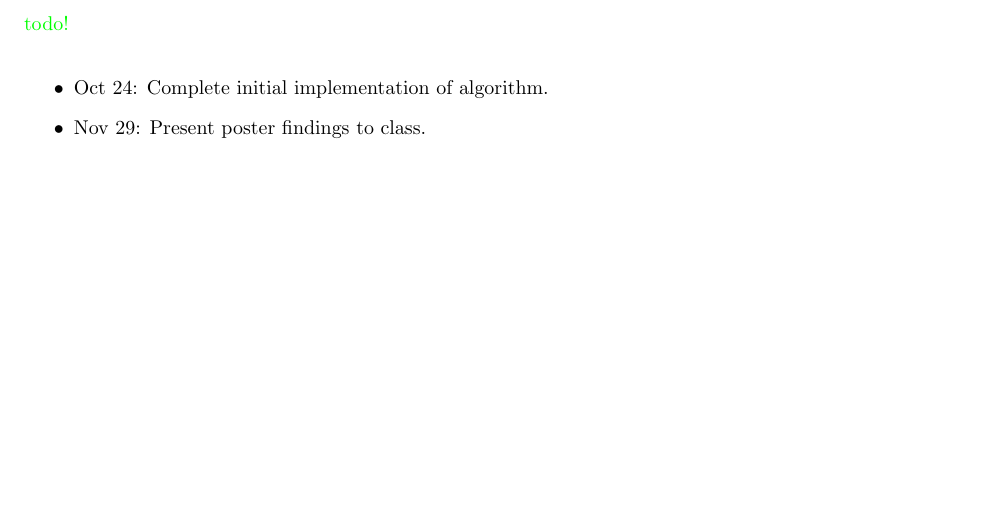
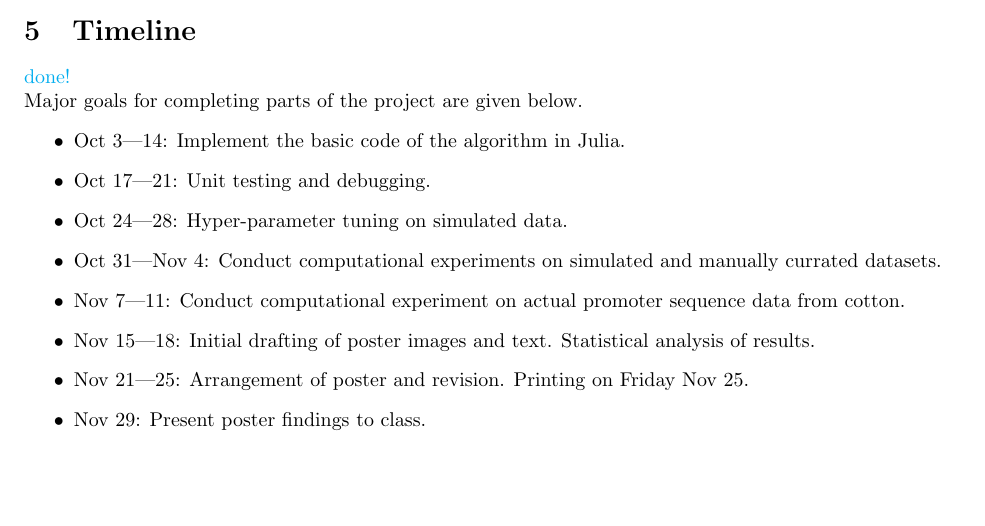
Before and after one commit to Karthik2924/CSC530_project, a LaTeX document (proposal.tex): part of page 5 of 8 before the commit and part of page 4 of 7 after it, cut at the place of the change, the shorter picture padded with empty space. Compiled offline with pdfLaTeX.

Commit message:
moved some more stuff around in proposal

```diff
--- a/proposal.tex
+++ b/proposal.tex
@@ -87,7 +87,14 @@ A poster presentation to CSC 530 classmates will be made at the end of the proje
 \section{Timeline}
-\textcolor{green}{todo!} \\
+\textcolor{cyan}{done!} \\
+Major goals for completing parts of the project are given below.
 \begin{itemize}
-	\item Oct 24: Complete initial implementation of algorithm.
+	\item Oct  3---14: Implement the basic code of the algorithm in Julia.
+	\item Oct 17---21: Unit testing and debugging.
+	\item Oct 24---28: Hyper-parameter tuning on simulated data.
+	\item Oct 31---Nov 4: Conduct computational experiments on simulated and manually currated datasets.
+	\item Nov 7---11: Conduct computational experiment on actual promoter sequence data from cotton.
+	\item Nov 15---18: Initial drafting of poster images and text. Statistical analysis of results.
+	\item Nov 21---25: Arrangement of poster and revision. Printing on Friday Nov 25.
 	\item Nov 29: Present poster findings to class.
 \end{itemize}
 \pagebreak
```
Also changed, not shown: proposal.pdf, proposal.tex (4 more changed lines).
